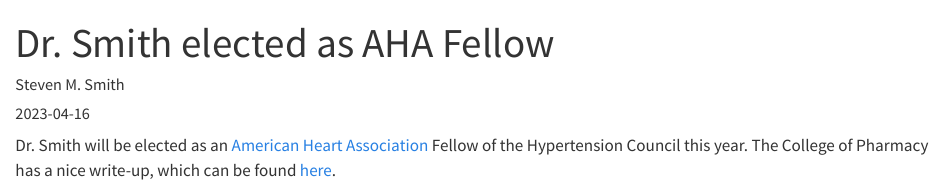
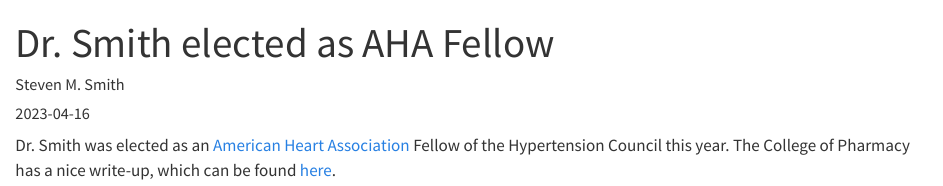
Before and after one commit to cvmedlab/cvmedlab.github.io, a Quarto document (news/posts/smith-aha-fellow/index.qmd): the page in a window 1100 px wide, from its top. Rendered offline with R 4.5, knitr and Pandoc in place of Quarto, with nearby package versions.

Commit message:
news update

```diff
--- a/news/posts/smith-aha-fellow/index.qmd
+++ b/news/posts/smith-aha-fellow/index.qmd
@@ -6,5 +6,4 @@ categories: [news]
 image: "Steve-Smith.jpg"
 ---
 
-Dr. Smith will be elected as an [American Heart Association](https://heart.org) Fellow of the Hypertension Council this year. The
-College of Pharmacy has a nice write-up, which can be found [here](https://pharmacy.ufl.edu/2023/04/17/dr-steven-smith-named-fellow-of-the-american-heart-association/).
+Dr. Smith was elected as an [American Heart Association](https://heart.org) Fellow of the Hypertension Council this year. The College of Pharmacy has a nice write-up, which can be found [here](https://pharmacy.ufl.edu/2023/04/17/dr-steven-smith-named-fellow-of-the-american-heart-association/).
```
Also changed, not shown: news/posts/2023-cop-research-showcase/index.qmd (+9 -3 lines), docs/listings.json, docs/search.json, news/posts/2023-cicmd-research-showcase/index.qmd (line endings or trailing spaces), 7 other files.
